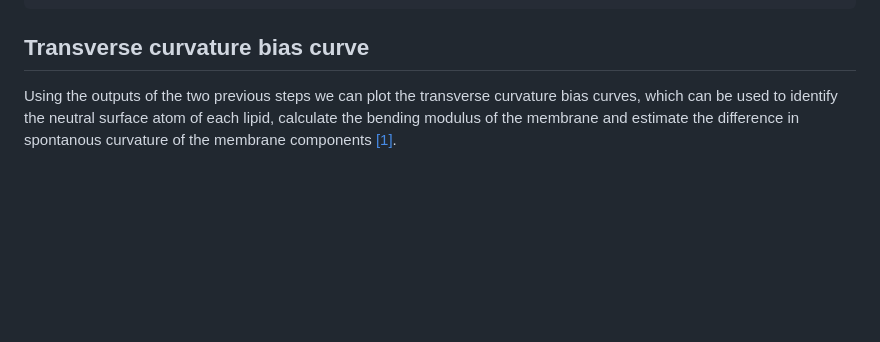
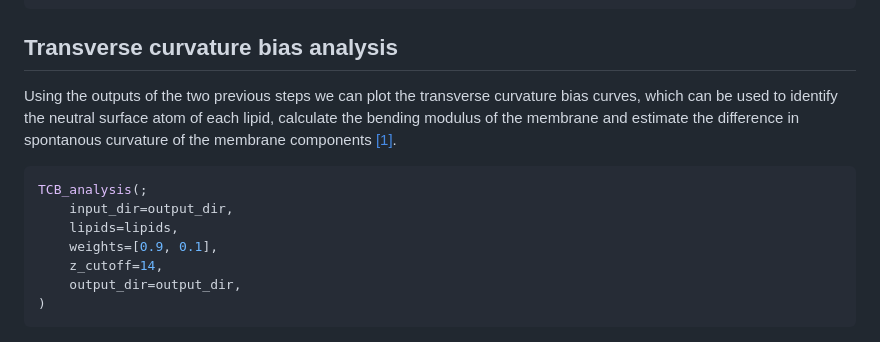
Before and after one commit to amiralih/MembraneAnalysis.jl, a Markdown page: tutorial/tutorial.md, the part around the change. Drawn GitHub-style; blank space fills up the shorter version.

Commit message:
Added TCB_analysis to tutorial

````diff
--- a/tutorial/tutorial.md
+++ b/tutorial/tutorial.md
@@ -98,9 +98,20 @@ lipids_sampled_curvature(;
 )
 ```
 
-## Transverse curvature bias curve
+## Transverse curvature bias analysis
 
 Using the outputs of the two previous steps we can plot the transverse curvature bias curves, which can be used to identify the neutral surface atom of each lipid, calculate the bending modulus of the membrane and estimate the difference in spontanous curvature of the membrane components [[1]](#1).
+
+```julia
+TCB_analysis(;
+    input_dir=output_dir,
+    lipids=lipids,
+    weights=[0.9, 0.1],
+    z_cutoff=14,
+    output_dir=output_dir,
+)
+```
+
 <p align="center">
 <img src="https://github.com/amiralih/MembraneAnalysis.jl/blob/13e6a3dc86be379ad39753cf3d9dfe4effc3c919/tutorial/TCB_DOPC_10.png" width="500">
 </p>
````
